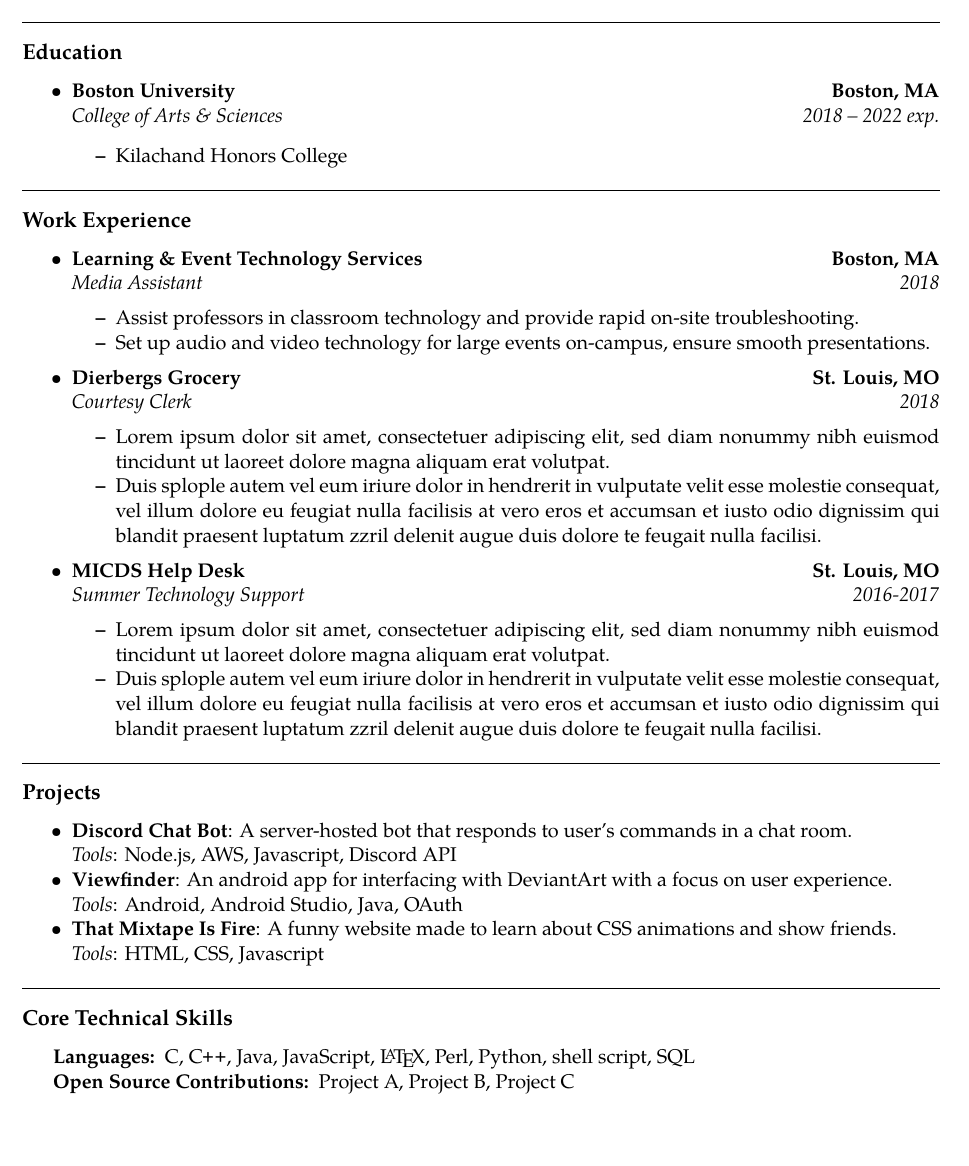
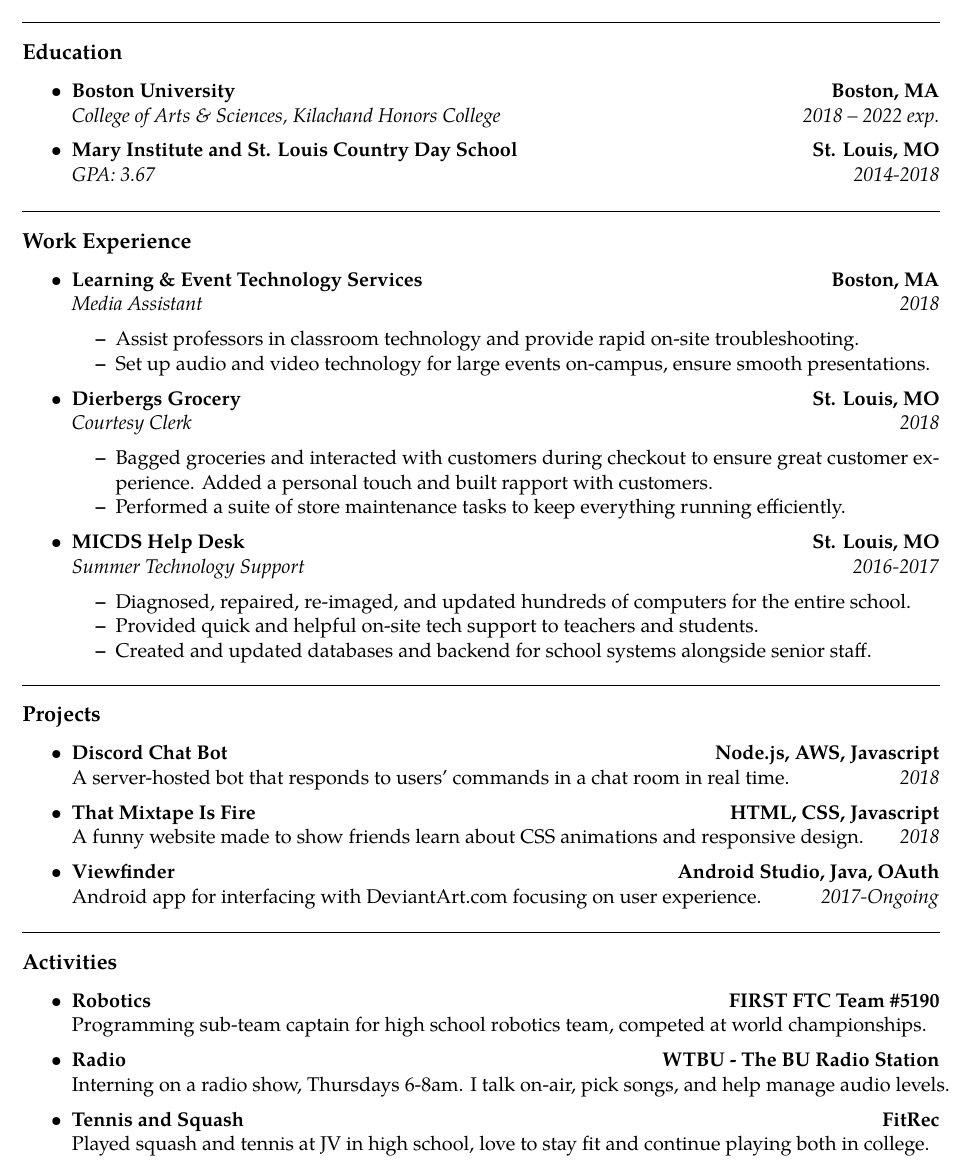
Before and after one commit to blabel3/Resume, a LaTeX CV (resume.tex): part of the page, cut so that both start at the same text. Compiled offline with pdfLaTeX.

Commit message:
Finished updated resume for college stuff

```diff
--- a/resume.tex
+++ b/resume.tex
@@ -63,13 +63,17 @@
 		{\textbf{Boston, MA}}
 	\\
 	\headerrow
-		{\emph{College of Arts \& Sciences}}
+		{\emph{College of Arts \& Sciences, Kilachand Honors College}}
 		{\emph{2018 -- 2022 exp.}}
 
-	\begin{itemize*}
-		\item Kilachand Honors College
-		%\item GPA - TBD
-	\end{itemize*}
+	\item
+	\headerrow
+		{\textbf{Mary Institute and St. Louis Country Day School }}
+		{\textbf{St. Louis, MO}}
+	\\
+	\headerrow
+		{\emph{GPA: 3.67}}
+		{\emph{2014-2018}}
 
 \end{itemize}
 
@@ -103,14 +107,11 @@
 		{\emph{Courtesy Clerk}}
 		{\emph{2018}}
 	\begin{itemize*}
-		\item Lorem ipsum dolor sit amet, consectetuer adipiscing elit, sed
-		diam nonummy nibh euismod tincidunt ut laoreet dolore magna aliquam
-		erat volutpat.
-		\item Duis splople autem vel eum iriure dolor in hendrerit in vulputate
-		velit esse molestie consequat, vel illum dolore eu feugiat nulla
-		facilisis at vero eros et accumsan et iusto odio dignissim qui blandit
-		praesent luptatum zzril delenit augue duis dolore te feugait nulla
-		facilisi.
+		\item Bagged groceries and interacted with customers during checkout to
+		ensure great customer experience. Added a personal touch and built
+		rapport with customers.
+		\item Performed a suite of store maintenance tasks to keep everything
+		running efficiently.
 	\end{itemize*}
 
 	\item
@@ -122,14 +123,12 @@
 		{\emph{Summer Technology Support}}
 		{\emph{2016-2017}}
 	\begin{itemize*}
-		\item Lorem ipsum dolor sit amet, consectetuer adipiscing elit, sed
-		diam nonummy nibh euismod tincidunt ut laoreet dolore magna aliquam
-		erat volutpat.
-		\item Duis splople autem vel eum iriure dolor in hendrerit in vulputate
-		velit esse molestie consequat, vel illum dolore eu feugiat nulla
-		facilisis at vero eros et accumsan et iusto odio dignissim qui blandit
-		praesent luptatum zzril delenit augue duis dolore te feugait nulla
-		facilisi.
+		\item Diagnosed, repaired, re-imaged, and updated hundreds of computers
+		for the entire school.
+		\item Provided quick and helpful on-site tech support to teachers and
+		students.
+		\item Created and updated databases and backend for school systems
+		alongside senior staff.
 	\end{itemize*}
 
 \end{itemize}
@@ -138,28 +137,69 @@
 \vspace{-0.4em}
 \subsection*{Projects}
 
-\begin{itemize*}
-	\item \textbf{Discord Chat Bot}: A server-hosted bot that responds to user's commands in a chat room.
-	\\ \emph{Tools}: Node.js, AWS, Javascript, Discord API
-	\item \textbf{Viewfinder}: An android app for interfacing with DeviantArt with a focus on user experience.
-	\\ \emph{Tools}: Android, Android Studio, Java, OAuth
-	\item \textbf{That Mixtape Is Fire}: A funny website made to learn about CSS animations and show friends.
-	\\ \emph{Tools}: HTML, CSS, Javascript
-\end{itemize*}
+\begin{itemize}
+	\parskip=0.1em
 
+	\item
+	\headerrow
+		{\textbf{Discord Chat Bot}}
+		{\textbf{Node.js, AWS, Javascript}}
+	\\
+	\headerrow
+		{A server-hosted bot that responds to users' commands in a chat room in real time.}
+		{\emph{2018}}
+
+	\item
+	\headerrow
+		{\textbf{That Mixtape Is Fire}}
+		{\textbf{HTML, CSS, Javascript}}
+	\\
+	\headerrow
+		{A funny website made to show friends learn about CSS animations and responsive design.}
+		{\emph{2018}}
+
+	\item
+	\headerrow
+		{\textbf{Viewfinder}}
+		{\textbf{Android Studio, Java, OAuth}}
+	\\
+	\headerrow
+		{Android app for interfacing with DeviantArt.com focusing on user experience.}
+		{\emph{2017-Ongoing}}
+
+\end{itemize}
 
 \hrule
 \vspace{-0.4em}
-\subsection*{Core Technical Skills}
+\subsection*{Activities}
 
-\begin{indentsection}{\parindent}
-\hyphenpenalty=1000
-\begin{description*}
-	\item[Languages:]
-	C, \CPP, Java, JavaScript, \LaTeX, Perl, Python, shell script, SQL
-	\item[Open Source Contributions:]
-	Project A, Project B, Project C
-\end{description*}
-\end{indentsection}
+\begin{itemize}
+	\parskip=0.1em
+
+	\item
+	\headerrow
+		{\textbf{Robotics}}
+		{\textbf{FIRST FTC Team \#5190}}
+	\\
+	\headerrow
+		{Programming sub-team captain for high school robotics team, competed at world championships.}
+
+		\item
+	\headerrow
+		{\textbf{Radio}}
+		{\textbf{WTBU - The BU Radio Station}}
+	\\
+	\headerrow
+		{Interning on a radio show, Thursdays 6-8am. I talk on-air, pick songs, and help manage audio levels.}
+
+	\item
+	\headerrow
+		{\textbf{Tennis and Squash}}
+		{\textbf{FitRec}}
+	\\
+	\headerrow
+		{Played squash and tennis at JV in high school, love to stay fit and continue playing both in college.}
+
+\end{itemize}
 
 \end{document}
```
Also changed, not shown: resume.pdf (added).
